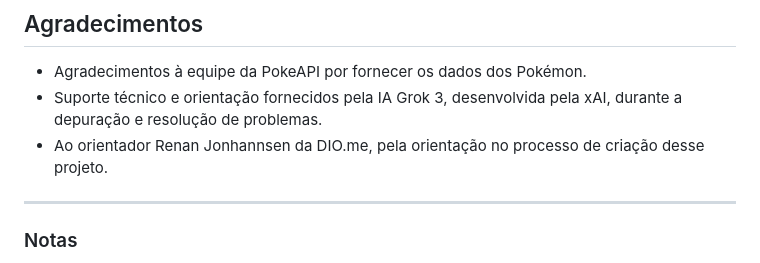
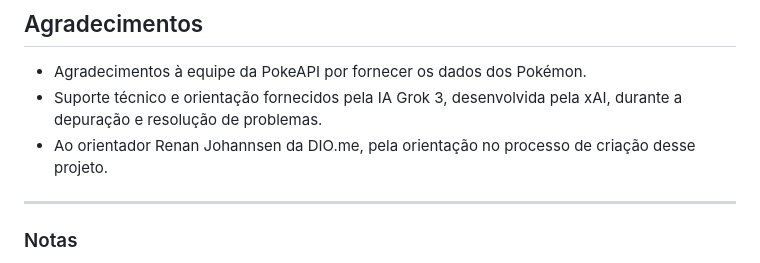
Before and after one commit to blaerta/pokemon-pokedex, a Markdown page: README.md, the part around the change. Drawn GitHub-style.

Commit message:
Fix typo in acknowledgments section

```diff
--- a/README.md
+++ b/README.md
@@ -72,7 +72,7 @@ Este projeto está sob a licença MIT - veja o arquivo [LICENSE](LICENSE) para m
 ## Agradecimentos
 - Agradecimentos à equipe da PokeAPI por fornecer os dados dos Pokémon.
 - Suporte técnico e orientação fornecidos pela IA Grok 3, desenvolvida pela xAI, durante a depuração e resolução de problemas.
-- Ao orientador Renan Jonhannsen da DIO.me, pela orientação no processo de criação desse projeto.
+- Ao orientador Renan Johannsen da DIO.me, pela orientação no processo de criação desse projeto.
 ---
 
 ### Notas
```
